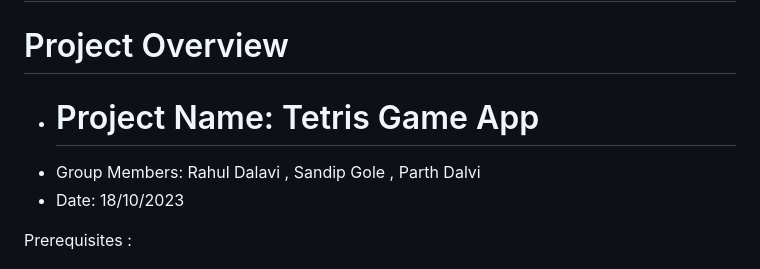
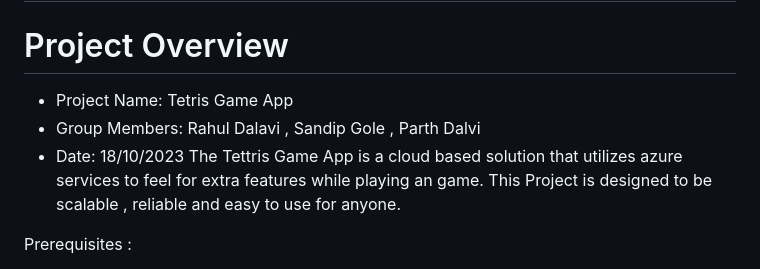
Before and after one commit to ParthDalvi2001/GameAppTetris, a Markdown page: README.md, the part around the change. Rendered like a GitHub page.

```diff
--- a/README.md
+++ b/README.md
@@ -1,8 +1,9 @@
 # Tetris Game App
 # Project Overview
-- # Project Name: Tetris Game App
+- Project Name: Tetris Game App
 - Group Members: Rahul Dalavi , Sandip Gole , Parth Dalvi
 - Date: 18/10/2023
+The Tettris Game App is a cloud based solution that utilizes azure services to feel for extra features while playing an game. This Project is designed to be scalable , reliable and easy to use for anyone.
 
 Prerequisites :
 - An Azure account with an active subscription. <a href="https://azure.microsoft.com/en-us/free/?WT.mc_id=A261C142F" target="_blank">Create an account for free.</a>
```
